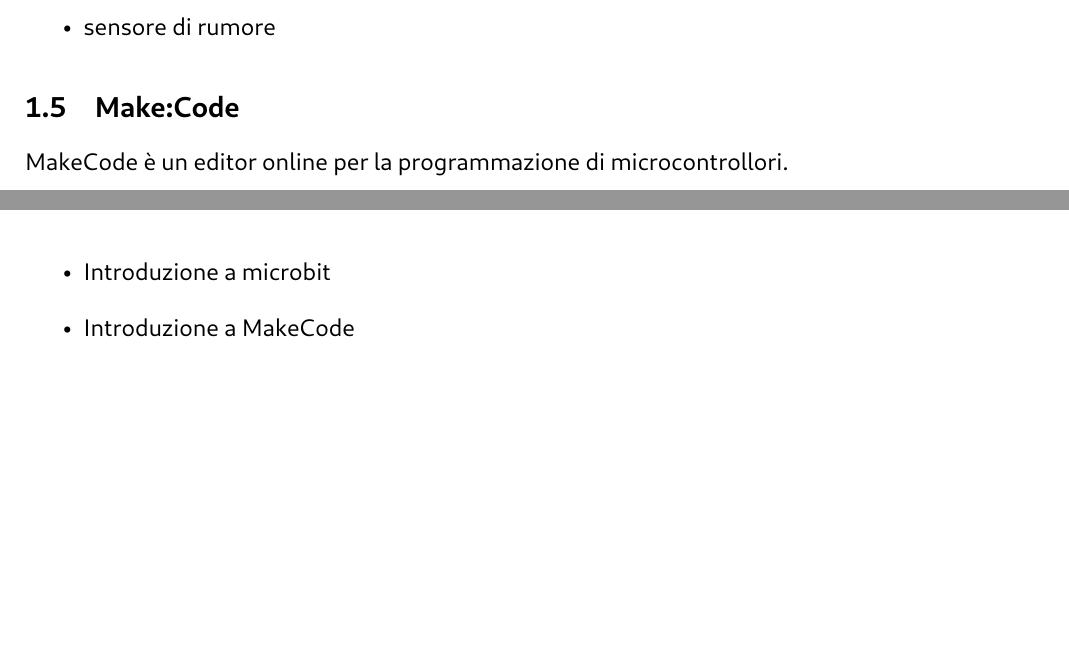
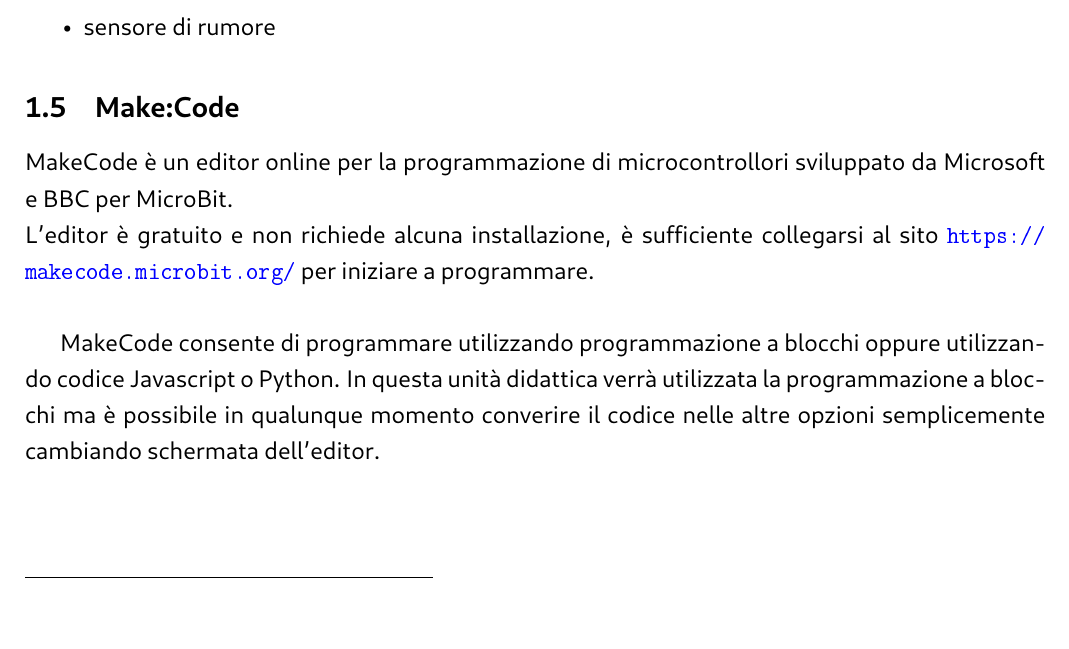
Before and after one commit to ale-ben/Didattica2023, a LaTeX document (docenti/sections/1_introduzione/introduzione.tex): two parts of pages 2 and 3 of 3 before the commit and part of page 2 of 2 after it, the two joined at a grey line, cut so that both start at the same text. The pictures show the PDF file docenti/sections/1_introduzione/introduzione.pdf that the author committed with the source.

Commit message:
[master] Fine introduzione

```diff
--- a/docenti/sections/1_introduzione/introduzione.tex
+++ b/docenti/sections/1_introduzione/introduzione.tex
@@ -37,8 +37,7 @@
 \end{itemize}
 
 \subsection{Make:Code}
-MakeCode è un editor online per la programmazione di microcontrollori.\\
+MakeCode è un editor online per la programmazione di microcontrollori sviluppato da Microsoft e BBC per MicroBit.\\
+L'editor è gratuito e non richiede alcuna installazione, è sufficiente collegarsi al sito \url{https://makecode.microbit.org/} per iniziare a programmare.\\
 
-
-
-\newpage
+MakeCode consente di programmare utilizzando programmazione a blocchi oppure utilizzando codice Javascript o Python. In questa unità didattica verrà utilizzata la programmazione a blocchi ma è possibile in qualunque momento converire il codice nelle altre opzioni semplicemente cambiando schermata dell'editor.
```
Also changed, not shown: docenti/sections/1_introduzione/introduzione.pdf, docenti/sections/1_introduzione/introduzione.tex (4 more changed lines).
